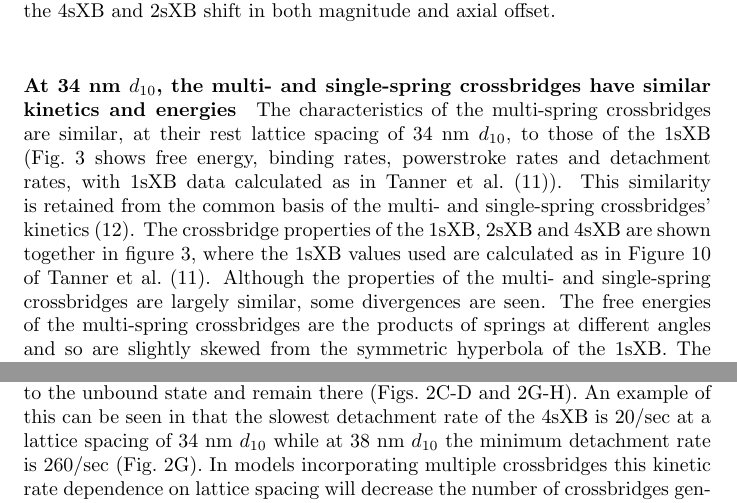
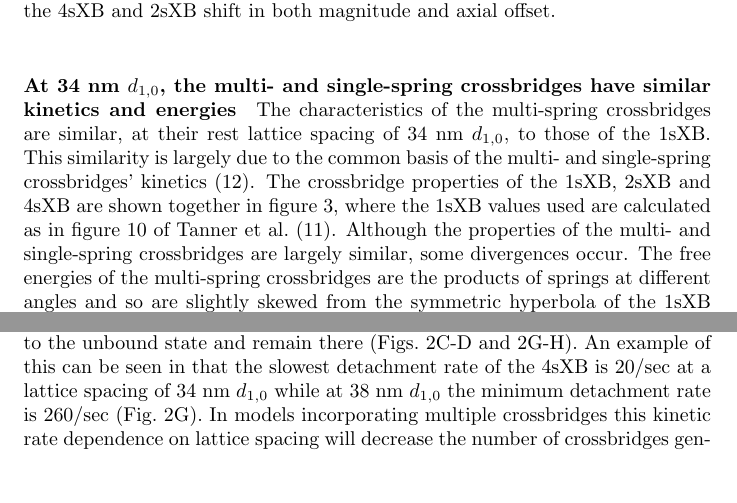
Before and after one commit to cdw/crossbridge, a LaTeX paper (paper/SingleXB.tex): two parts of pages 8 and 10 of 19, joined at a grey line, cut so that both start at the same text, the shorter picture padded with empty space. Compiled offline with pdfLaTeX.

Commit message:
Minor edits of the paper.

```diff
--- a/paper/SingleXB.tex
+++ b/paper/SingleXB.tex
@@ -248,10 +248,9 @@ Multi-spring crossbridges introduce lattice spacing dependence into force produc
 As lattice spacing changes, the kinetics and forces of the 4sXB and 2sXB shift in both magnitude and axial offset.
 % Intro paragraph (end)
 
-\paragraph{At 34 nm $d_{10}$, the multi- and single-spring crossbridges have similar kinetics and energies} % (fold)
-The characteristics of the multi-spring crossbridges are similar, at their rest lattice spacing of 34 nm $d_{10}$, to those of the 1sXB (Fig.~\ref{fig_kinetics_cuts} shows free energy, binding rates, powerstroke rates and detachment rates, with 1sXB data calculated as in \citet{Tanner2007}).
-This similarity is retained from the common basis of the multi- and single-spring crossbridges' kinetics \citep{Pate1989}.
-The crossbridge properties of the 1sXB, 2sXB and 4sXB are shown together in figure \ref{fig_kinetics_cuts}, where the 1sXB values used are calculated as in Figure 10 of \citet{Tanner2007}.
-Although the properties of the multi- and single-spring crossbridges are largely similar, some divergences are seen.
-The free energies of the multi-spring crossbridges are the products of springs at different angles and so are slightly skewed from the symmetric hyperbola of the 1sXB.
-The two-dimensional diffusion-based binding probability function that governs the multi-spring crossbridges causes their likely binding areas to occupy a greater range of axial positions than those of the single-spring crossbridge \citep{BergBook, DillBook}.
+\paragraph{At 34 nm $d_{1,0}$, the multi- and single-spring crossbridges have similar kinetics and energies} % (fold)
+The characteristics of the multi-spring crossbridges are similar, at their rest lattice spacing of 34 nm $d_{1,0}$, to those of the 1sXB.
+This similarity is largely due to the common basis of the multi- and single-spring crossbridges' kinetics \citep{Pate1989}.
+The crossbridge properties of the 1sXB, 2sXB and 4sXB are shown together in figure \ref{fig_kinetics_cuts}, where the 1sXB values used are calculated as in figure 10 of \citet{Tanner2007}.
+Although the properties of the multi- and single-spring crossbridges are largely similar, some divergences occur.
+The free energies of the multi-spring crossbridges are the products of springs at different angles and so are slightly skewed from the symmetric hyperbola of the 1sXB (Fig.~\ref{fig_kientics_cuts}A).
@@ -282,7 +282,7 @@ These kinetic rate baselines change with lattice spacing because the energy diff
 Binding and detachment rates are dependent on the difference in free energy between the unbound state and the weakly bound state in the first case and between the tightly bound state and the unbound state in the second.
 As above, the rest lattice spacing is defined by the radial offset at which multi-spring crossbridges under no strain come to rest.
 Thus, as the lattice spacing increases or decreases from that at which bound crossbridges are under the least strain, the energy difference between a bound state and the zero-energy unbound state increases, making the crossbridge increasingly likely to transition to the unbound state and remain there (Figs.~\ref{fig_kinetics_contours}C-D and  \ref{fig_kinetics_contours}G-H).
-An example of this can be seen in that the slowest detachment rate of the 4sXB is 20/sec at a lattice spacing of 34 nm $d_{10}$ while at 38 nm $d_{10}$ the minimum detachment rate is 260/sec (Fig.~\ref{fig_kinetics_contours}G).
+An example of this can be seen in that the slowest detachment rate of the 4sXB is 20/sec at a lattice spacing of 34 nm $d_{1,0}$ while at 38 nm $d_{1,0}$ the minimum detachment rate is 260/sec (Fig.~\ref{fig_kinetics_contours}G).
 In models incorporating multiple crossbridges this kinetic rate dependence on lattice spacing will decrease the number of crossbridges generating force at larger lattice spacings.
 This is one factor regulating the force a lattice generates as length and lattice spacing change during contraction.
 At smaller lattice spacings, crossbridge induced realignment of binding sites due to the greater possible step size of each crossbridge may cancel this effect.
```
Also changed, not shown: paper/SingleXB.tex (27 more changed lines).
